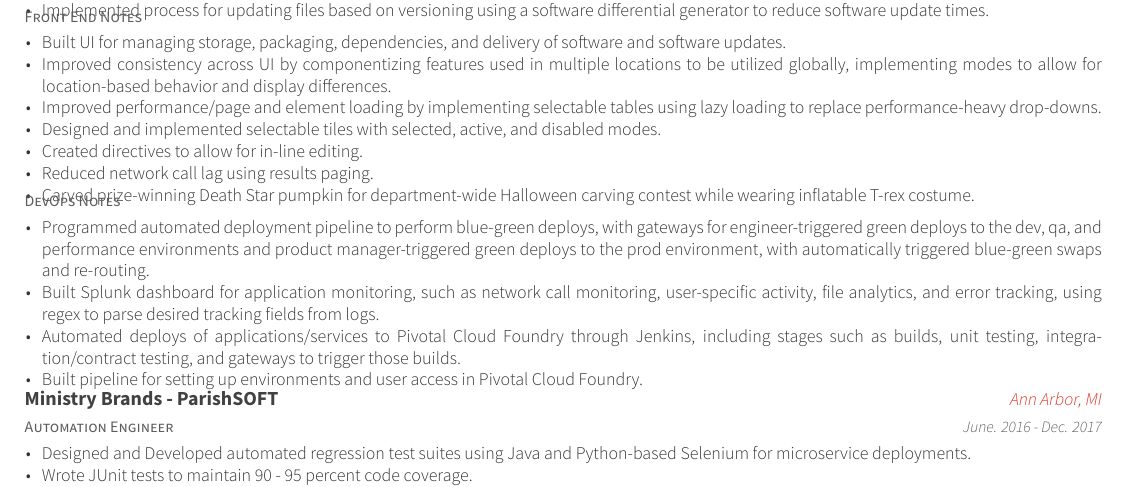
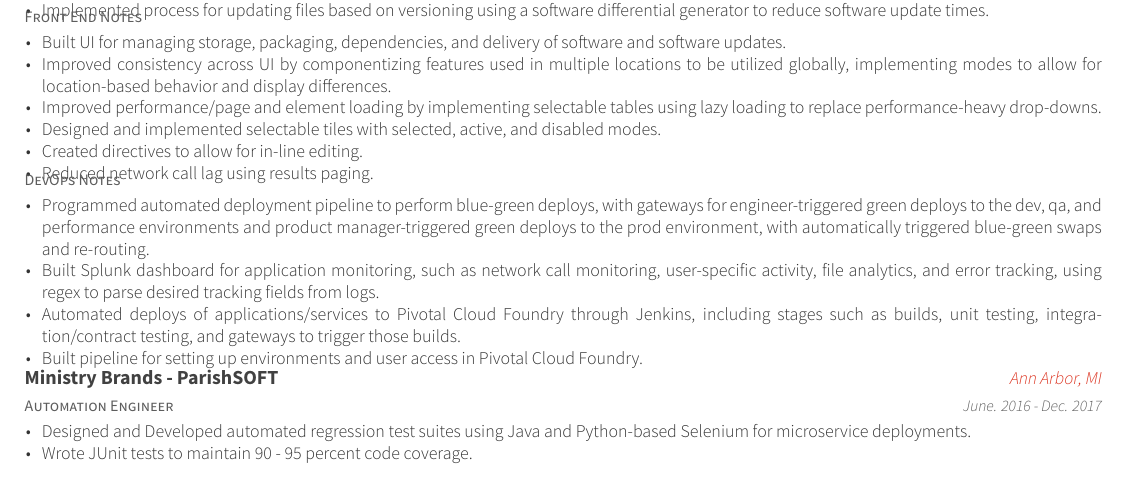
Before and after one commit to ahall4454/Resume, a LaTeX CV (asia-resume.tex, which reads cv-sections/experience.tex): part of the page, cut so that both start at the same text. Compiled offline with XeLaTeX.

Commit message:
grtgr
tgr

```diff
--- a/cv-sections/experience.tex
+++ b/cv-sections/experience.tex
@@ -40,7 +40,6 @@
 \item {Designed and implemented selectable tiles with selected, active, and disabled modes.}
 \item {Created directives to allow for in-line editing.}
 \item {Reduced network call lag using results paging.}
-\item {Carved prize-winning Death Star pumpkin for department-wide Halloween carving contest while wearing inflatable T-rex costume.}
 \end{cvitems}
 }
 \vskip -0.5mm
```
